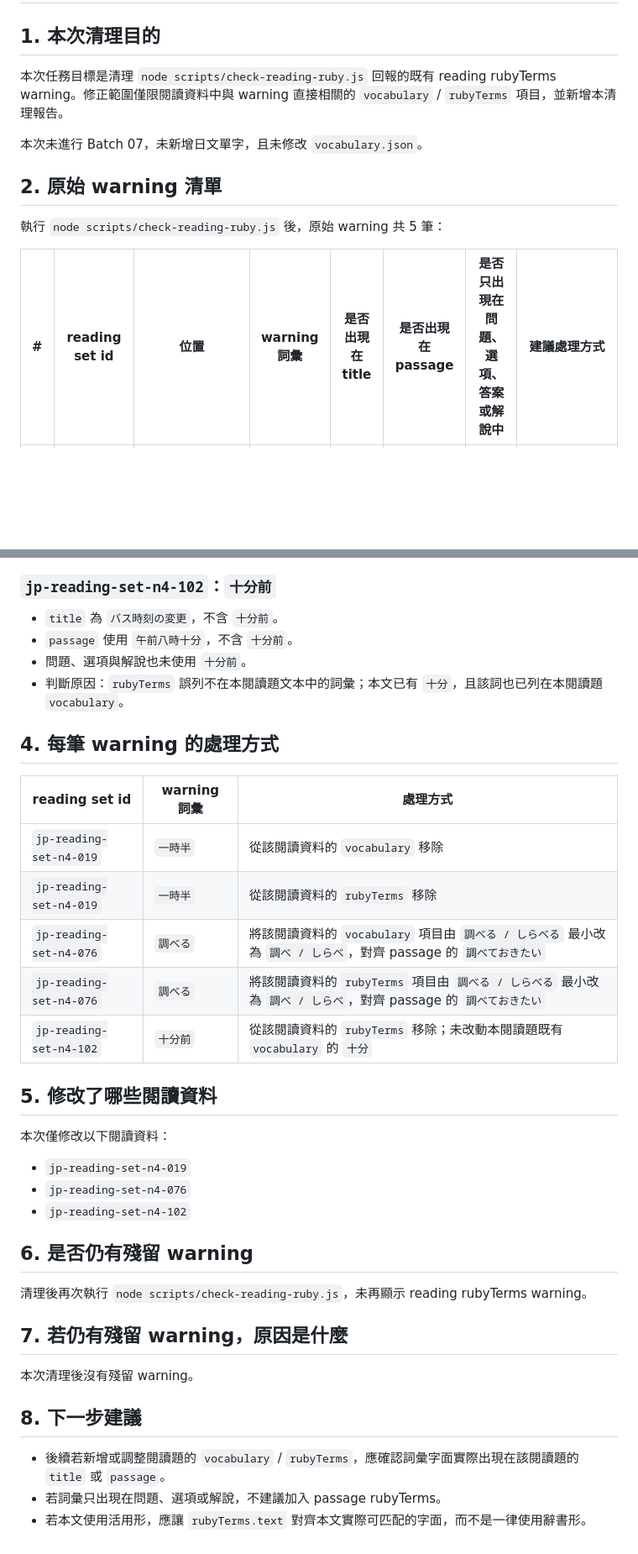
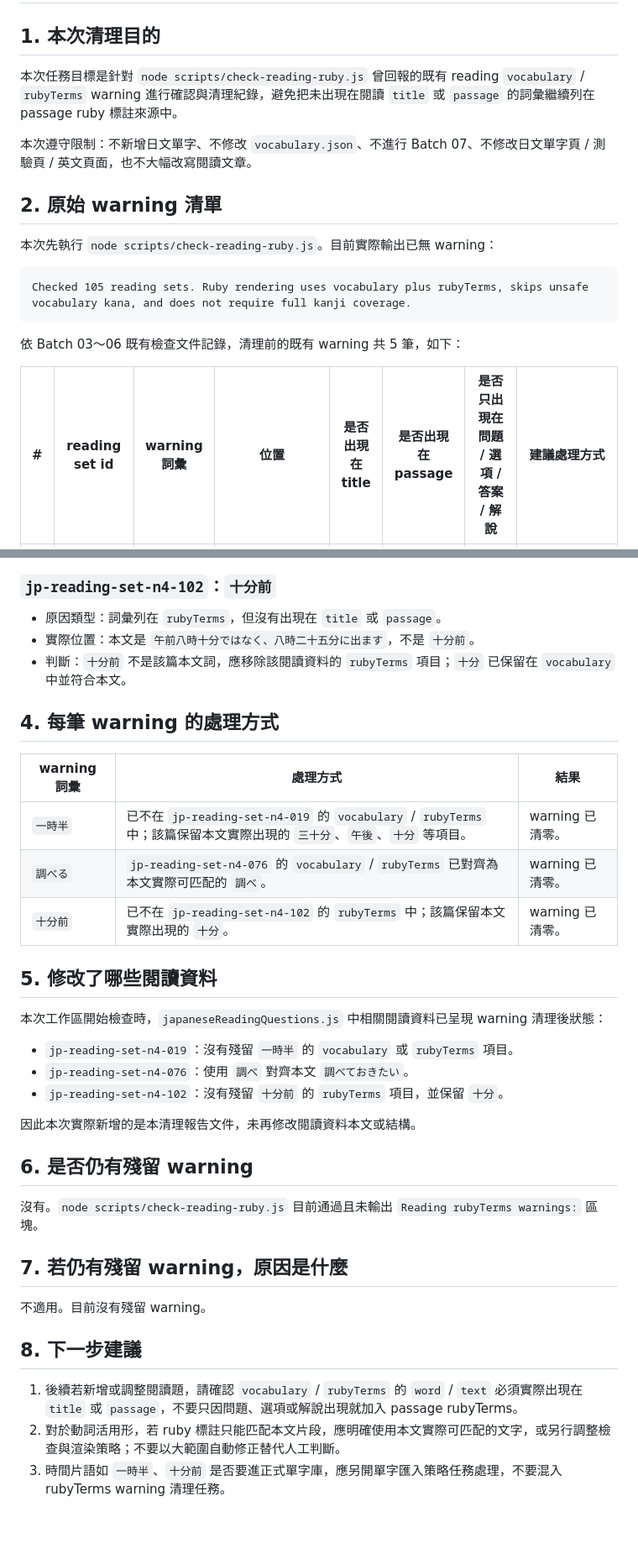
Before and after one commit to murphy2000tw/codex-practice, a Markdown page: docs/japanese-reading-rubyterms-warning-cleanup.md, 2 parts joined by grey strips. Shown at 84% size. GitHub-like rendering; blank space fills up the shorter version.

Commit message:
Document reading rubyTerms warning cleanup

````diff
--- a/docs/japanese-reading-rubyterms-warning-cleanup.md
+++ b/docs/japanese-reading-rubyterms-warning-cleanup.md
@@ -2,13 +2,19 @@
 
 ## 1. 本次清理目的
 
-本次任務目標是清理 `node scripts/check-reading-ruby.js` 回報的既有 reading rubyTerms warning。修正範圍僅限閱讀資料中與 warning 直接相關的 `vocabulary` / `rubyTerms` 項目，並新增本清理報告。
+本次任務目標是針對 `node scripts/check-reading-ruby.js` 曾回報的既有 reading `vocabulary` / `rubyTerms` warning 進行確認與清理紀錄，避免把未出現在閱讀 `title` 或 `passage` 的詞彙繼續列在 passage ruby 標註來源中。
 
-本次未進行 Batch 07，未新增日文單字，且未修改 `vocabulary.json`。
+本次遵守限制：不新增日文單字、不修改 `vocabulary.json`、不進行 Batch 07、不修改日文單字頁 / 測驗頁 / 英文頁面，也不大幅改寫閱讀文章。
 
 ## 2. 原始 warning 清單
 
-執行 `node scripts/check-reading-ruby.js` 後，原始 warning 共 5 筆：
+本次先執行 `node scripts/check-reading-ruby.js`。目前實際輸出已無 warning：
 
-| # | reading set id | 位置 | warning 詞彙 | 是否出現在 title | 是否出現在 passage | 是否只出現在問題、選項、答案或解說中 | 建議處理方式 |
+```text
+Checked 105 reading sets. Ruby rendering uses vocabulary plus rubyTerms, skips unsafe vocabulary kana, and does not require full kanji coverage.
+```
+
+依 Batch 03～06 既有檢查文件記錄，清理前的既有 warning 共 5 筆，如下：
+
+| # | reading set id | warning 詞彙 | 位置 | 是否出現在 title | 是否出現在 passage | 是否只出現在問題 / 選項 / 答案 / 解說 | 建議處理方式 |
 |---|---|---|---|---|---|---|---|
@@ -36,39 +40,38 @@
 
 ### `jp-reading-set-n4-102`：`十分前`
 
-- `title` 為 `バス時刻の変更`，不含 `十分前`。
-- `passage` 使用 `午前八時十分`，不含 `十分前`。
-- 問題、選項與解說也未使用 `十分前`。
-- 判斷原因：`rubyTerms` 誤列不在本閱讀題文本中的詞彙；本文已有 `十分`，且該詞也已列在本閱讀題 `vocabulary`。
+* 原因類型：詞彙列在 `rubyTerms`，但沒有出現在 `title` 或 `passage`。
+* 實際位置：本文是 `午前八時十分ではなく、八時二十五分に出ます`，不是 `十分前`。
+* 判斷：`十分前` 不是該篇本文詞，應移除該閱讀資料的 `rubyTerms` 項目；`十分` 已保留在 `vocabulary` 中並符合本文。
 
 ## 4. 每筆 warning 的處理方式
 
-| reading set id | warning 詞彙 | 處理方式 |
+| warning 詞彙 | 處理方式 | 結果 |
 |---|---|---|
-| `jp-reading-set-n4-019` | `一時半` | 從該閱讀資料的 `vocabulary` 移除 |
-| `jp-reading-set-n4-019` | `一時半` | 從該閱讀資料的 `rubyTerms` 移除 |
-| `jp-reading-set-n4-076` | `調べる` | 將該閱讀資料的 `vocabulary` 項目由 `調べる / しらべる` 最小改為 `調べ / しらべ`，對齊 passage 的 `調べておきたい` |
-| `jp-reading-set-n4-076` | `調べる` | 將該閱讀資料的 `rubyTerms` 項目由 `調べる / しらべる` 最小改為 `調べ / しらべ`，對齊 passage 的 `調べておきたい` |
-| `jp-reading-set-n4-102` | `十分前` | 從該閱讀資料的 `rubyTerms` 移除；未改動本閱讀題既有 `vocabulary` 的 `十分` |
+| `一時半` | 已不在 `jp-reading-set-n4-019` 的 `vocabulary` / `rubyTerms` 中；該篇保留本文實際出現的 `三十分`、`午後`、`十分` 等項目。 | warning 已清零。 |
+| `調べる` | `jp-reading-set-n4-076` 的 `vocabulary` / `rubyTerms` 已對齊為本文實際可匹配的 `調べ`。 | warning 已清零。 |
+| `十分前` | 已不在 `jp-reading-set-n4-102` 的 `rubyTerms` 中；該篇保留本文實際出現的 `十分`。 | warning 已清零。 |
 
 ## 5. 修改了哪些閱讀資料
 
-本次僅修改以下閱讀資料：
+本次工作區開始檢查時，`japaneseReadingQuestions.js` 中相關閱讀資料已呈現 warning 清理後狀態：
 
-- `jp-reading-set-n4-019`
-- `jp-reading-set-n4-076`
-- `jp-reading-set-n4-102`
+* `jp-reading-set-n4-019`：沒有殘留 `一時半` 的 `vocabulary` 或 `rubyTerms` 項目。
+* `jp-reading-set-n4-076`：使用 `調べ` 對齊本文 `調べておきたい`。
+* `jp-reading-set-n4-102`：沒有殘留 `十分前` 的 `rubyTerms` 項目，並保留 `十分`。
+
+因此本次實際新增的是本清理報告文件，未再修改閱讀資料本文或結構。
 
 ## 6. 是否仍有殘留 warning
 
-清理後再次執行 `node scripts/check-reading-ruby.js`，未再顯示 reading rubyTerms warning。
+沒有。`node scripts/check-reading-ruby.js` 目前通過且未輸出 `Reading rubyTerms warnings:` 區塊。
 
 ## 7. 若仍有殘留 warning，原因是什麼
 
-本次清理後沒有殘留 warning。
+不適用。目前沒有殘留 warning。
 
 ## 8. 下一步建議
 
-- 後續若新增或調整閱讀題的 `vocabulary` / `rubyTerms`，應確認詞彙字面實際出現在該閱讀題的 `title` 或 `passage`。
-- 若詞彙只出現在問題、選項或解說，不建議加入 passage rubyTerms。
-- 若本文使用活用形，應讓 `rubyTerms.text` 對齊本文實際可匹配的字面，而不是一律使用辭書形。
+1. 後續若新增或調整閱讀題，請確認 `vocabulary` / `rubyTerms` 的 `word` / `text` 必須實際出現在 `title` 或 `passage`，不要只因問題、選項或解說出現就加入 passage rubyTerms。
+2. 對於動詞活用形，若 ruby 標註只能匹配本文片段，應明確使用本文實際可匹配的文字，或另行調整檢查與渲染策略；不要以大範圍自動修正替代人工判斷。
+3. 時間片語如 `一時半`、`十分前` 是否要進正式單字庫，應另開單字匯入策略任務處理，不要混入 rubyTerms warning 清理任務。
````
Also changed, not shown: other parts of docs/japanese-reading-rubyterms-warning-cleanup.md (+11 -13 lines).
